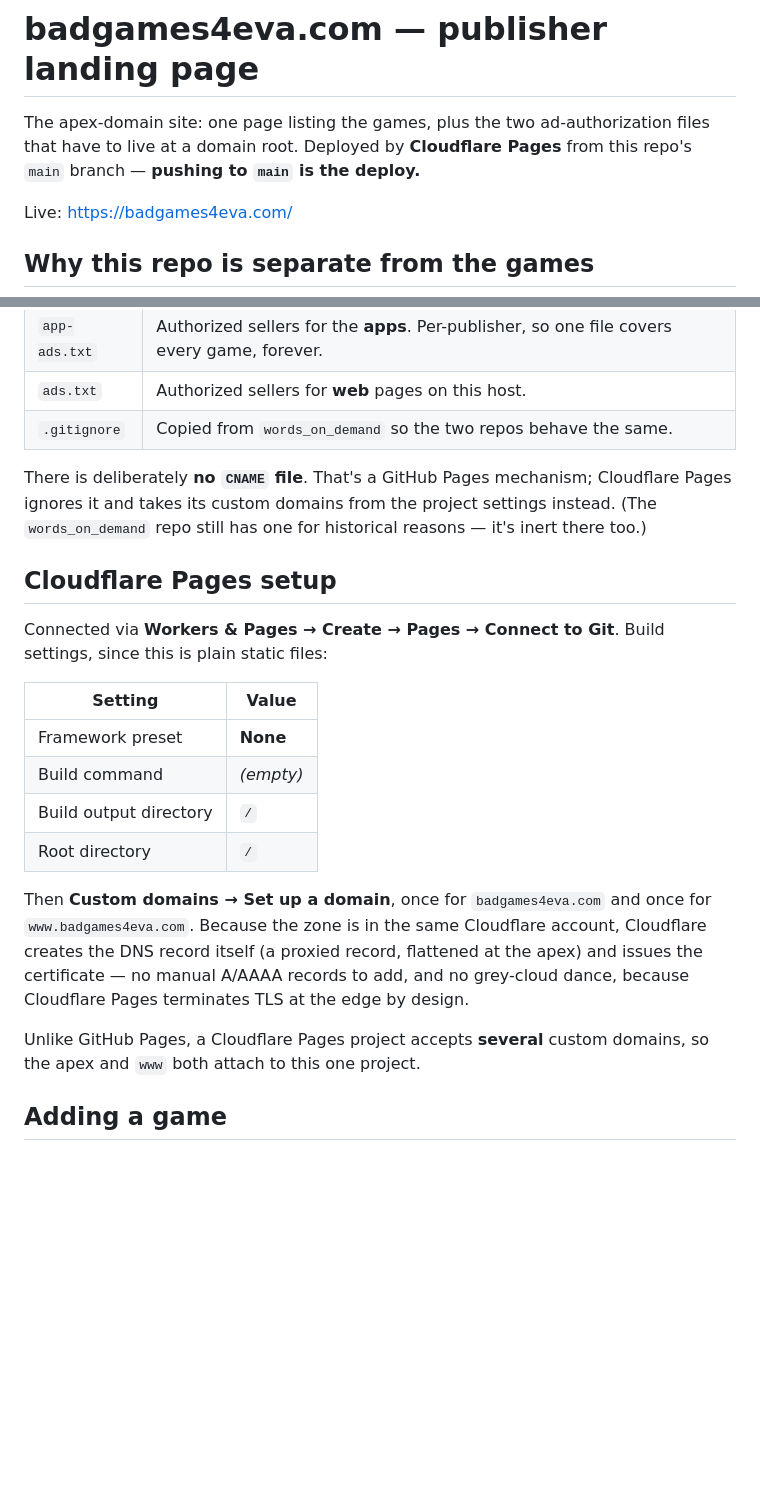
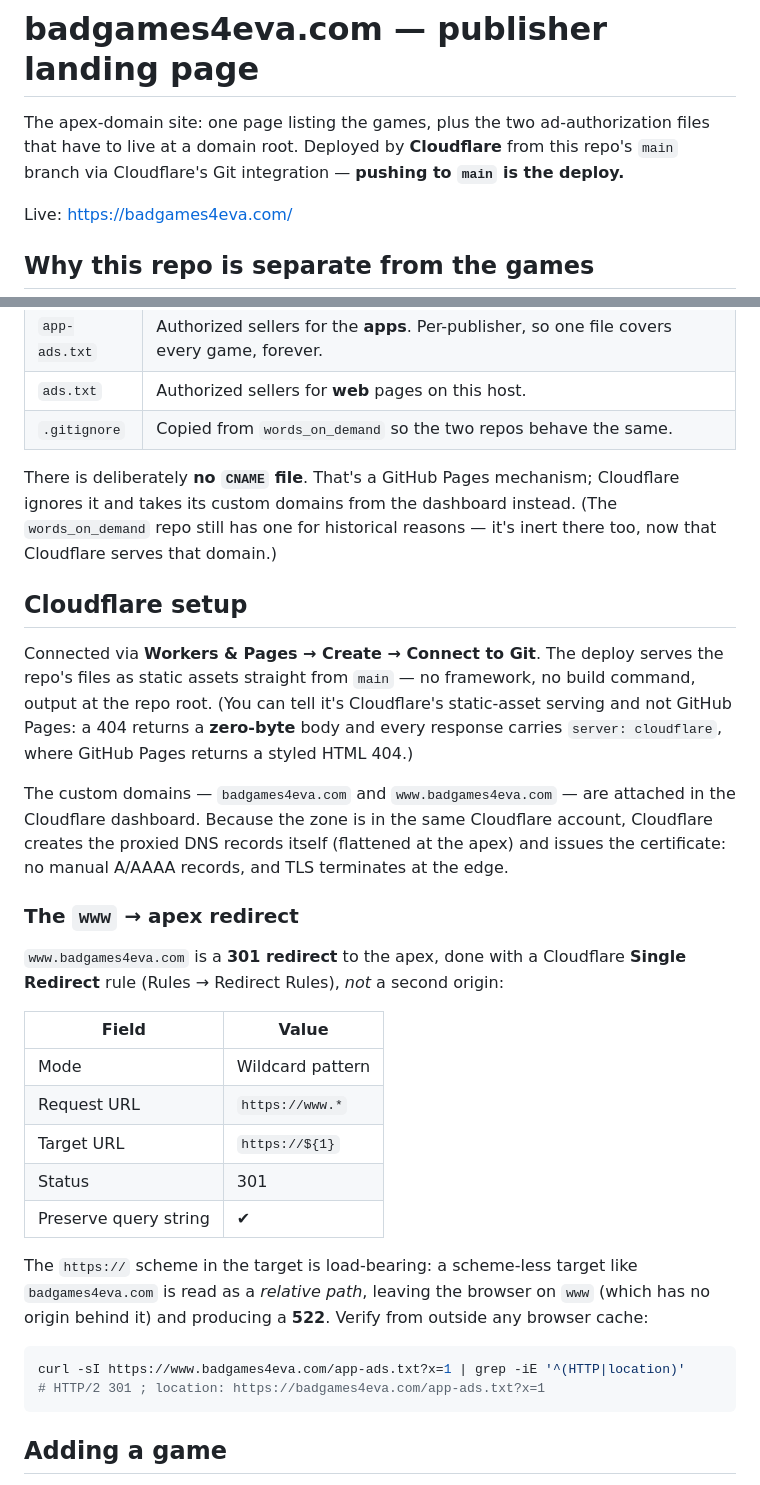
Before and after one commit to badgames4eva/badgames4eva_site, a Markdown page: README.md, 2 parts joined by grey strips. Drawn GitHub-style; blank space fills up the shorter version.

Commit message:
Correct README: Cloudflare (Git static assets), not Cloudflare Pages
Deploys are Cloudflare's Git integration serving static assets from main, not
Cloudflare Pages. Rewrote the setup section accordingly, added the zero-byte-404
tell, and documented the www->apex Single Redirect rule (Wildcard pattern,
target https://${1} with the load-bearing scheme, Preserve query string) that
we worked out was missing its scheme.

````diff
--- a/README.md
+++ b/README.md
@@ -1,8 +1,8 @@
 # badgames4eva.com — publisher landing page
 
 The apex-domain site: one page listing the games, plus the two ad-authorization files
-that have to live at a domain root. Deployed by **Cloudflare Pages** from this repo's
-`main` branch — **pushing to `main` is the deploy.**
+that have to live at a domain root. Deployed by **Cloudflare** from this repo's `main`
+branch via Cloudflare's Git integration — **pushing to `main` is the deploy.**
 
 Live: <https://badgames4eva.com/>
 
@@ -29,29 +29,44 @@ And a landing page is the right thing to put there anyway: each game lives on it
 | `.gitignore` | Copied from `words_on_demand` so the two repos behave the same. |
 
 There is deliberately **no `CNAME` file**. That's a GitHub Pages mechanism; Cloudflare
-Pages ignores it and takes its custom domains from the project settings instead. (The
-`words_on_demand` repo still has one for historical reasons — it's inert there too.)
+ignores it and takes its custom domains from the dashboard instead. (The `words_on_demand`
+repo still has one for historical reasons — it's inert there too, now that Cloudflare
+serves that domain.)
 
-## Cloudflare Pages setup
+## Cloudflare setup
 
-Connected via **Workers & Pages → Create → Pages → Connect to Git**. Build settings, since
-this is plain static files:
+Connected via **Workers & Pages → Create → Connect to Git**. The deploy serves the repo's
+files as static assets straight from `main` — no framework, no build command, output at
+the repo root. (You can tell it's Cloudflare's static-asset serving and not GitHub Pages:
+a 404 returns a **zero-byte** body and every response carries `server: cloudflare`, where
+GitHub Pages returns a styled HTML 404.)
 
-| Setting | Value |
+The custom domains — `badgames4eva.com` and `www.badgames4eva.com` — are attached in the
+Cloudflare dashboard. Because the zone is in the same Cloudflare account, Cloudflare
+creates the proxied DNS records itself (flattened at the apex) and issues the certificate:
+no manual A/AAAA records, and TLS terminates at the edge.
+
+### The `www` → apex redirect
+
+`www.badgames4eva.com` is a **301 redirect** to the apex, done with a Cloudflare **Single
+Redirect** rule (Rules → Redirect Rules), *not* a second origin:
+
+| Field | Value |
 |---|---|
-| Framework preset | **None** |
-| Build command | *(empty)* |
-| Build output directory | `/` |
-| Root directory | `/` |
+| Mode | Wildcard pattern |
+| Request URL | `https://www.*` |
+| Target URL | `https://${1}` |
+| Status | 301 |
+| Preserve query string | ✔ |
 
-Then **Custom domains → Set up a domain**, once for `badgames4eva.com` and once for
-`www.badgames4eva.com`. Because the zone is in the same Cloudflare account, Cloudflare
-creates the DNS record itself (a proxied record, flattened at the apex) and issues the
-certificate — no manual A/AAAA records to add, and no grey-cloud dance, because Cloudflare
-Pages terminates TLS at the edge by design.
+The `https://` scheme in the target is load-bearing: a scheme-less target like
+`badgames4eva.com` is read as a *relative path*, leaving the browser on `www` (which has
+no origin behind it) and producing a **522**. Verify from outside any browser cache:
 
-Unlike GitHub Pages, a Cloudflare Pages project accepts **several** custom domains, so the
-apex and `www` both attach to this one project.
+```bash
+curl -sI https://www.badgames4eva.com/app-ads.txt?x=1 | grep -iE '^(HTTP|location)'
+# HTTP/2 301 ; location: https://badgames4eva.com/app-ads.txt?x=1
+```
 
 ## Adding a game
 
````
